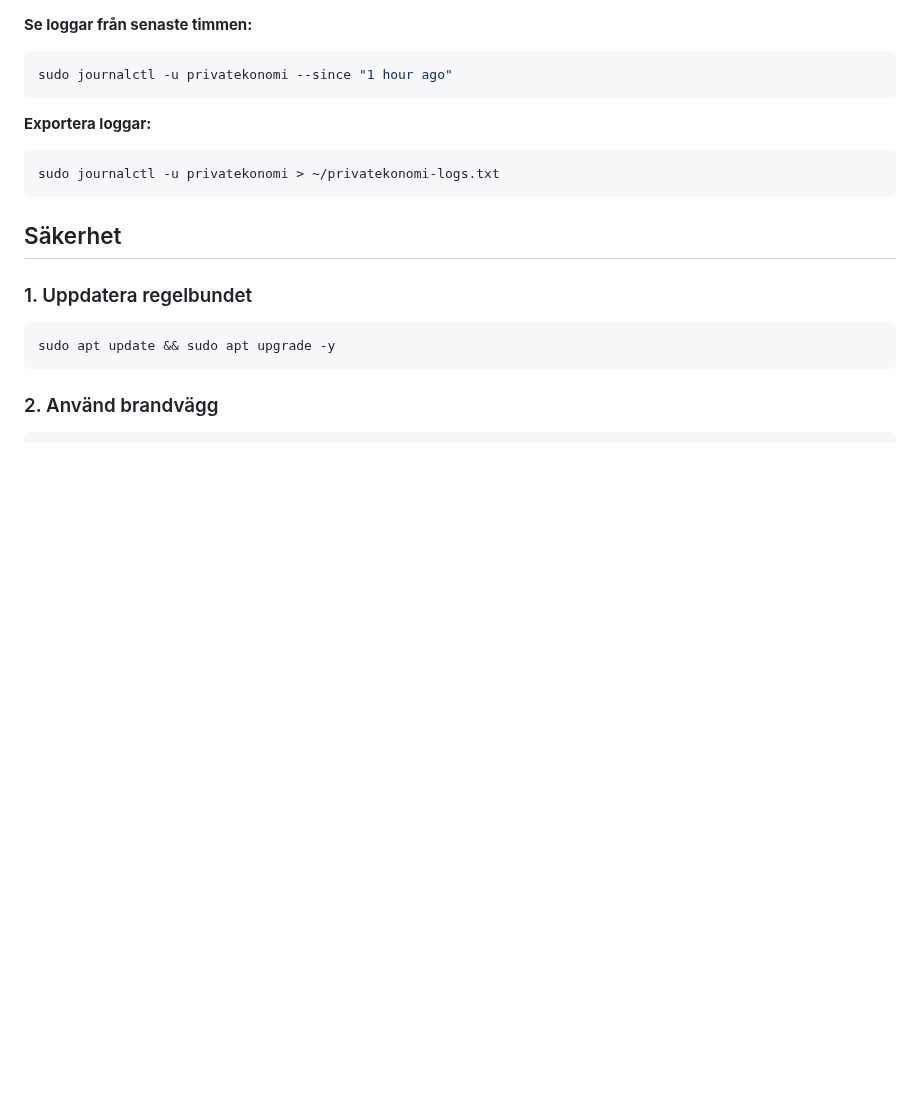
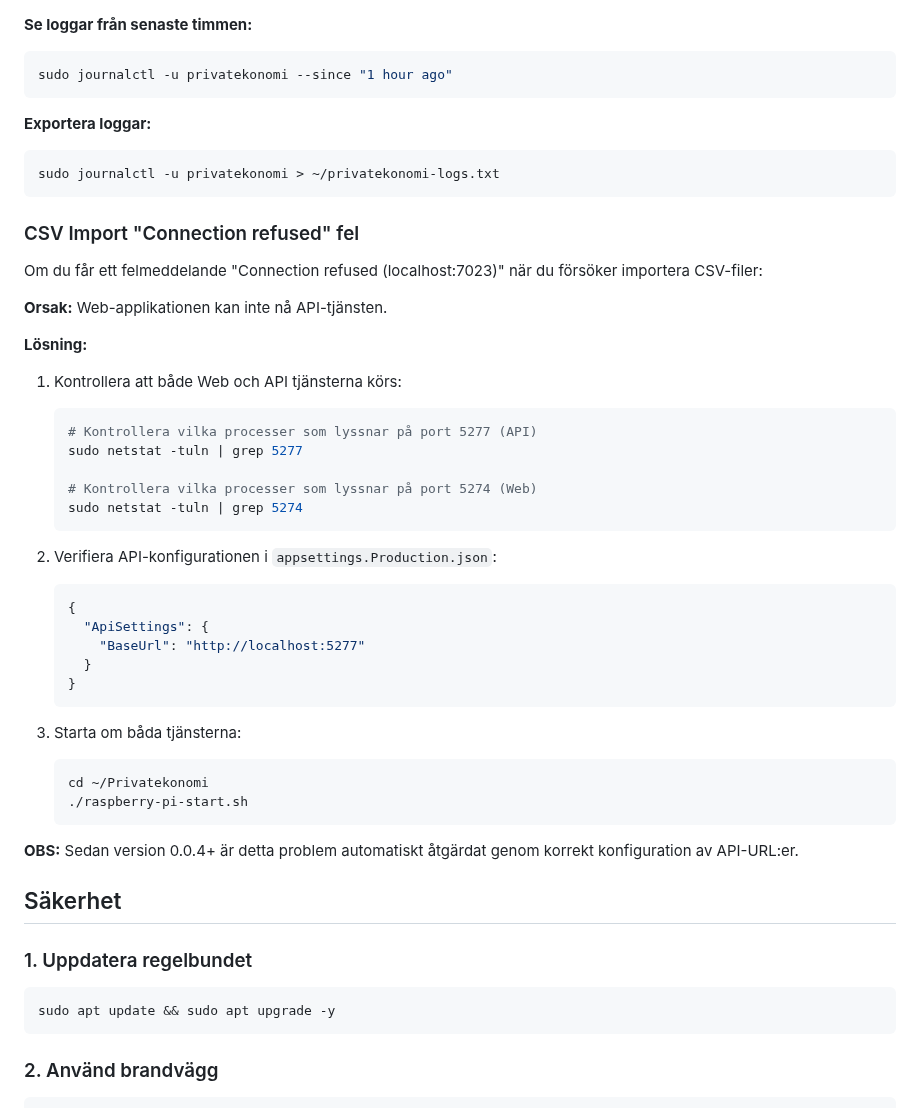
Before and after one commit to pownas/Privatekonomi, a Markdown page: docs/RASPBERRY_PI_GUIDE.md, the part around the change. GitHub-like rendering; blank space fills up the shorter version.

Commit message:
Add troubleshooting section for CSV import connection error
Co-authored-by: pownas <47676607+pownas@users.noreply.github.com>

````diff
--- a/docs/RASPBERRY_PI_GUIDE.md
+++ b/docs/RASPBERRY_PI_GUIDE.md
@@ -650,6 +650,39 @@ sudo journalctl -u privatekonomi --since "1 hour ago"
 sudo journalctl -u privatekonomi > ~/privatekonomi-logs.txt
 ```
 
+### CSV Import "Connection refused" fel
+
+Om du får ett felmeddelande "Connection refused (localhost:7023)" när du försöker importera CSV-filer:
+
+**Orsak:** Web-applikationen kan inte nå API-tjänsten.
+
+**Lösning:**
+1. Kontrollera att både Web och API tjänsterna körs:
+   ```bash
+   # Kontrollera vilka processer som lyssnar på port 5277 (API)
+   sudo netstat -tuln | grep 5277
+
+   # Kontrollera vilka processer som lyssnar på port 5274 (Web)
+   sudo netstat -tuln | grep 5274
+   ```
+
+2. Verifiera API-konfigurationen i `appsettings.Production.json`:
+   ```json
+   {
+     "ApiSettings": {
+       "BaseUrl": "http://localhost:5277"
+     }
+   }
+   ```
+
+3. Starta om båda tjänsterna:
+   ```bash
+   cd ~/Privatekonomi
+   ./raspberry-pi-start.sh
+   ```
+
+**OBS:** Sedan version 0.0.4+ är detta problem automatiskt åtgärdat genom korrekt konfiguration av API-URL:er.
+
 ## Säkerhet
 
 ### 1. Uppdatera regelbundet
````
